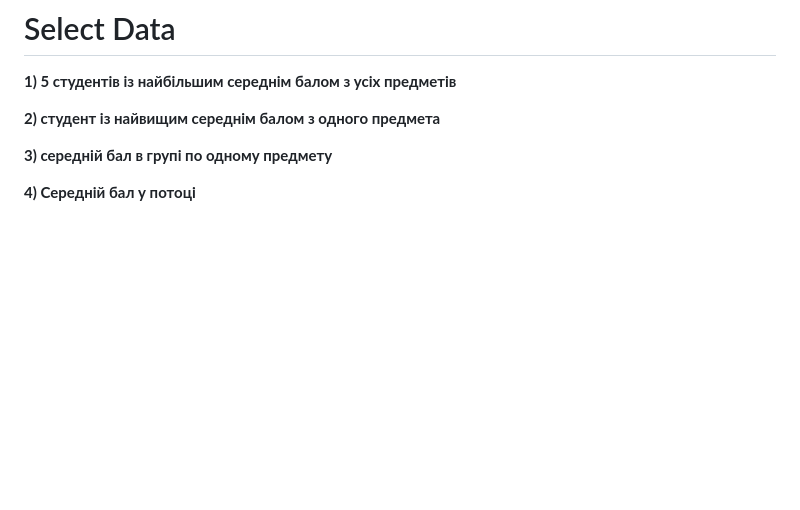
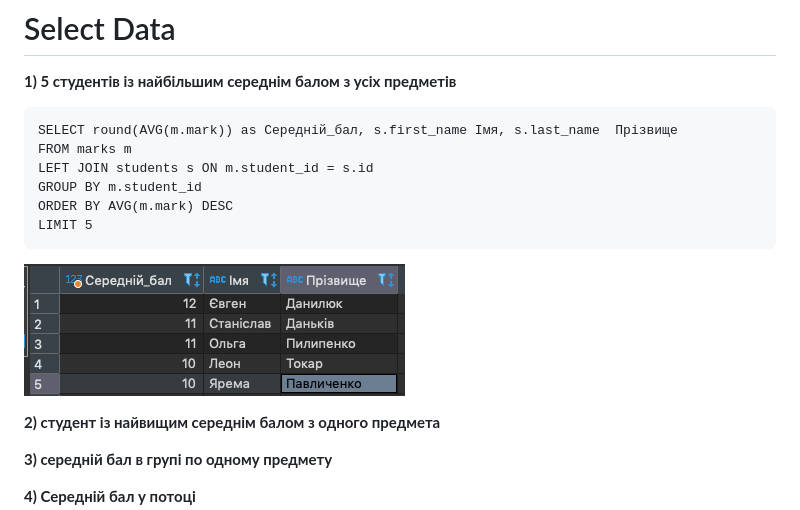
Before and after one commit to vlad-bb/PythonWeb, a Markdown page: Modul_08/selects.md, the part around the change. Drawn GitHub-style; pictures changed too: Modul_08/img/01.png (added); blank space fills up the shorter version.

````diff
--- a/Modul_08/selects.md
+++ b/Modul_08/selects.md
@@ -1,6 +1,16 @@
 # Select Data
 
 **1) 5 студентів із найбільшим середнім балом з усіх предметів**
+```
+SELECT round(AVG(m.mark)) as Середній_бал, s.first_name Імя, s.last_name  Прізвище
+FROM marks m
+LEFT JOIN students s ON m.student_id = s.id
+GROUP BY m.student_id
+ORDER BY AVG(m.mark) DESC
+LIMIT 5
+```
+![result 01](img/01.png)
+
 
 **2) студент із найвищим середнім балом з одного предмета**
 
````
